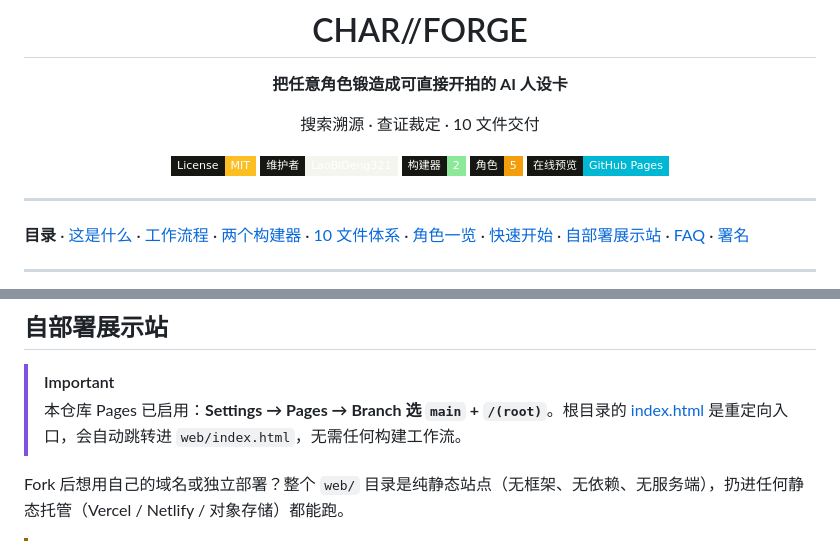
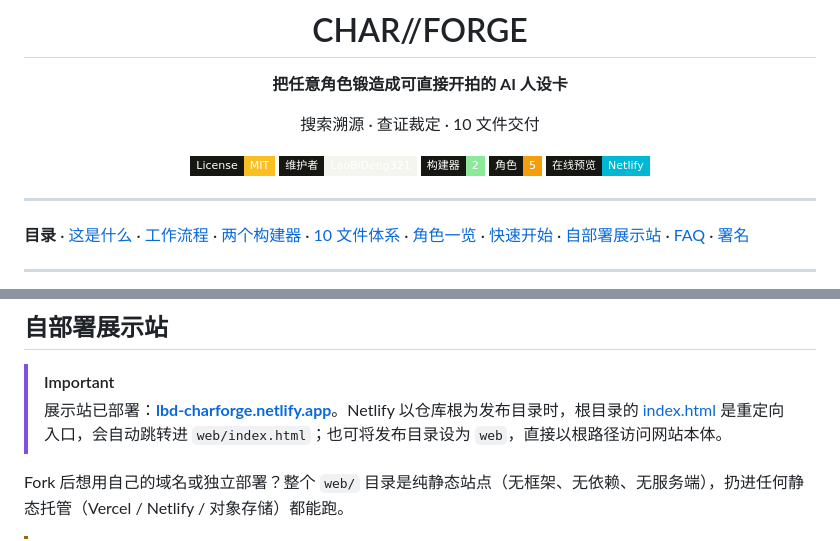
Before and after one commit to LaoBiDeng321/charforge, a Markdown page: README.md, 2 parts joined by grey strips. Rendered like a GitHub page; badges without logos.

Commit message:
README 在线预览指向 Netlify 部署地址

```diff
--- a/README.md
+++ b/README.md
@@ -10,7 +10,7 @@
 [![维护者](https://img.shields.io/badge/维护者-LaoBiDeng321-f5f5f0?style=flat-square&labelColor=161713)](https://github.com/LaoBiDeng321)
 [![构建器](https://img.shields.io/badge/构建器-2-8ce99a?style=flat-square&labelColor=161713)](#-两个构建器)
 [![角色](https://img.shields.io/badge/角色-5-f59e0b?style=flat-square&labelColor=161713)](#-角色一览)
-[![在线预览](https://img.shields.io/badge/在线预览-GitHub_Pages-00b7d4?style=flat-square&labelColor=161713)](https://laobideng321.github.io/charforge/)
+[![在线预览](https://img.shields.io/badge/在线预览-Netlify-00b7d4?style=flat-square&labelColor=161713)](https://lbd-charforge.netlify.app/)
 
 </div>
 
@@ -119,7 +119,7 @@ python build_data.py
 ## 自部署展示站
 
 > [!IMPORTANT]
-> 本仓库 Pages 已启用：**Settings → Pages → Branch 选 `main` + `/(root)`**。根目录的 [index.html](index.html) 是重定向入口，会自动跳转进 `web/index.html`，无需任何构建工作流。
+> 展示站已部署：**[lbd-charforge.netlify.app](https://lbd-charforge.netlify.app/)**。Netlify 以仓库根为发布目录时，根目录的 [index.html](index.html) 是重定向入口，会自动跳转进 `web/index.html`；也可将发布目录设为 `web`，直接以根路径访问网站本体。
 
 Fork 后想用自己的域名或独立部署？整个 `web/` 目录是纯静态站点（无框架、无依赖、无服务端），扔进任何静态托管（Vercel / Netlify / 对象存储）都能跑。
 
```
Also changed, not shown: other parts of README.md (+1 -1 lines).
